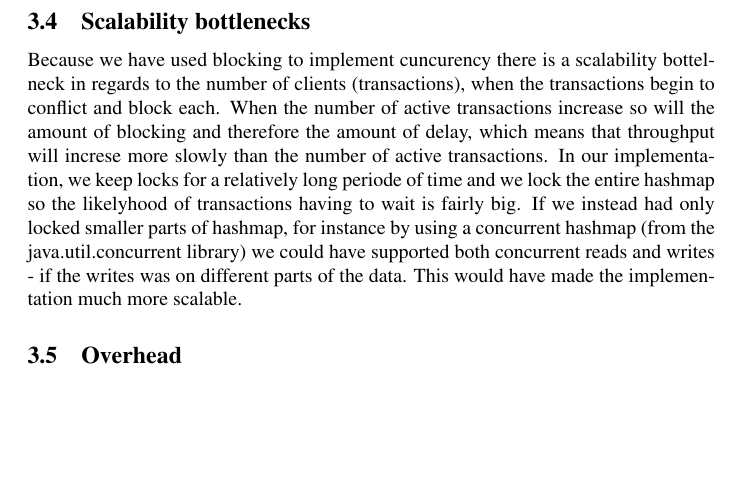
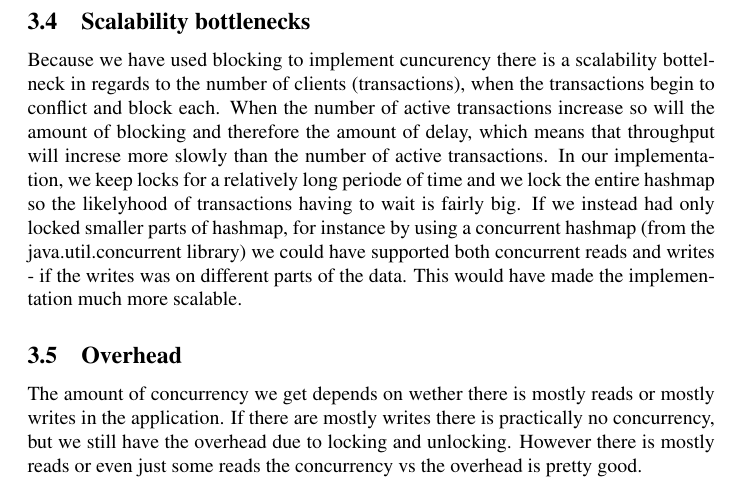
Before and after one commit to Gnurgen/ACS, a LaTeX problem sheet (assignment2_acs.tex): part of page 4 of 4, cut so that both start at the same text, the shorter picture padded with empty space. Compiled offline with pdfLaTeX.

Commit message:
discussion about concurency vs overhead added to report

```diff
--- a/assignment2_acs.tex
+++ b/assignment2_acs.tex
@@ -148,6 +148,6 @@ In our implementation, we keep locks for a relatively long periode of time and w
 If we instead had only locked smaller parts of hashmap, for instance by using a concurrent hashmap (from the java.util.concurrent library) we could have supported both concurrent reads and writes - if the writes was on different parts of the data. This would have made the implementation much more scalable.
 
 \subsection{Overhead}
-
+The amount of concurrency we get depends on wether there is mostly reads or mostly writes in the application. If there are mostly writes there is practically no concurrency, but we still have the overhead due to locking and unlocking. However there is mostly reads or even just some reads the concurrency vs the overhead is pretty good.
 
 \end{document}
```
